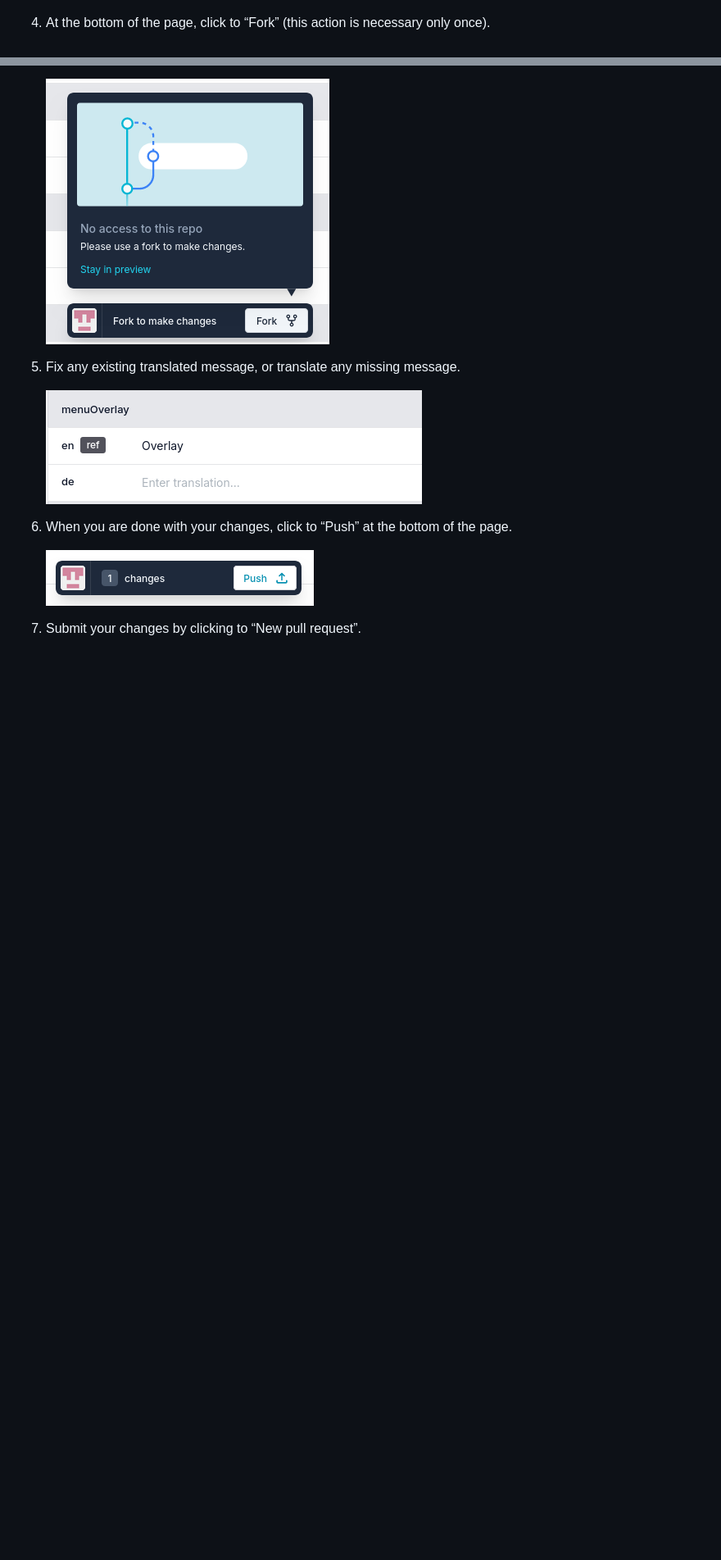
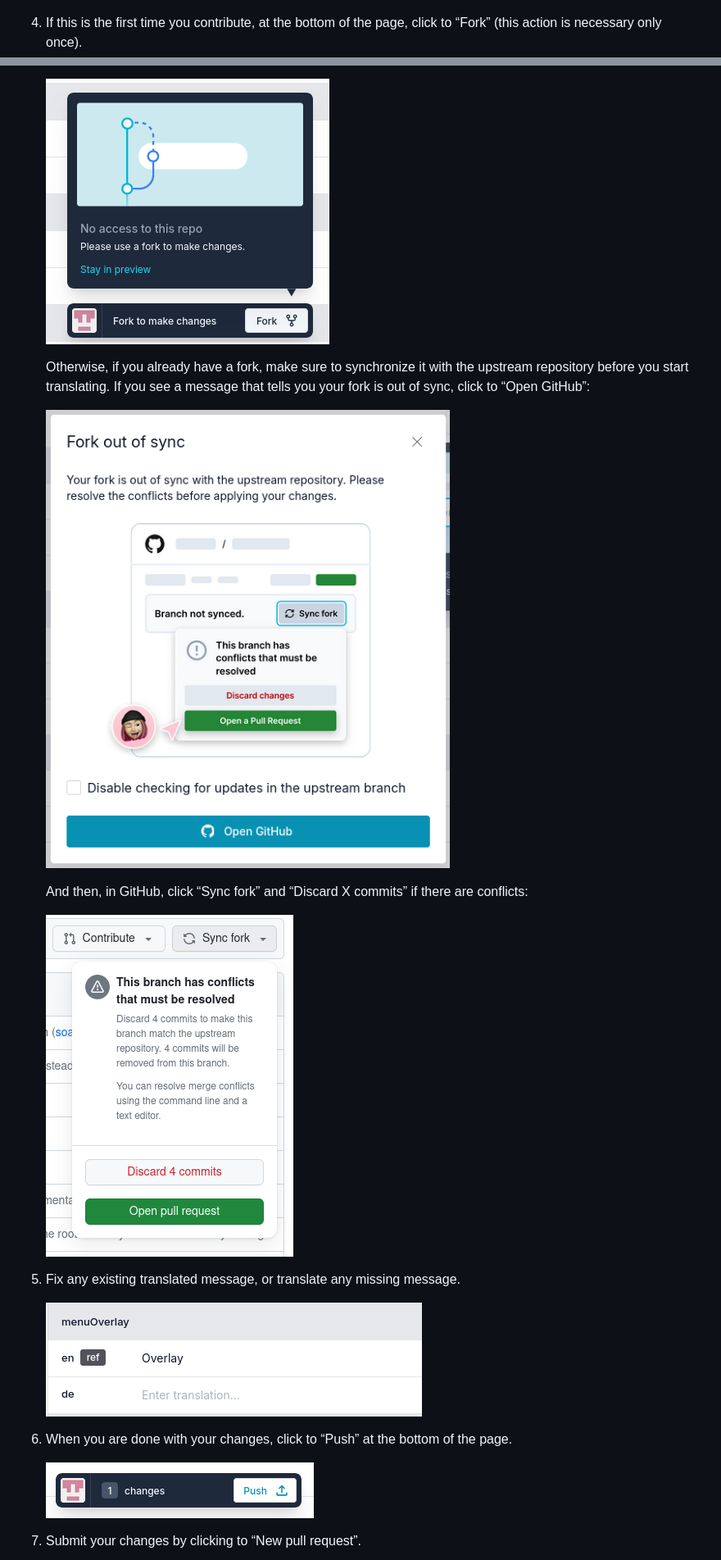
Before and after one commit to soaringmeteo/soaringmeteo, a Markdown page: TRANSLATING.md, 2 parts joined by grey strips. Shown at 82% size. GitHub-like rendering; pictures changed too: images/i18n-out-sync.png (added), images/i18n-sync.png (added); blank space fills up the shorter version.

Commit message:
Add instructions to sync translators forks

```diff
--- a/TRANSLATING.md
+++ b/TRANSLATING.md
@@ -31,9 +31,18 @@ The Fink tool displays all the messages used by the Soaringmeteo user interface,
 3. Log in to GitHub, and then accept to install and authorize the inlang app on your account.
 
    ![](./images/i18n-sign-in-2.png)
-4. At the bottom of the page, click to “Fork” (this action is necessary only once).
+4. If this is the first time you contribute, at the bottom of the page, click to “Fork” (this action is necessary only once).
 
    ![](./images/i18n-fork.png)
+
+   Otherwise, if you already have a fork, make sure to synchronize it with the upstream repository before you start translating. If you see a message that tells you your fork is out of sync, click to “Open GitHub”:
+
+   ![](./images/i18n-out-sync.png)
+
+   And then, in GitHub, click “Sync fork” and “Discard X commits” if there are conflicts:
+
+   ![](./images/i18n-sync.png)
+
 5. Fix any existing translated message, or translate any missing message.
 
    ![](./images/i18n-translate.png)
```
